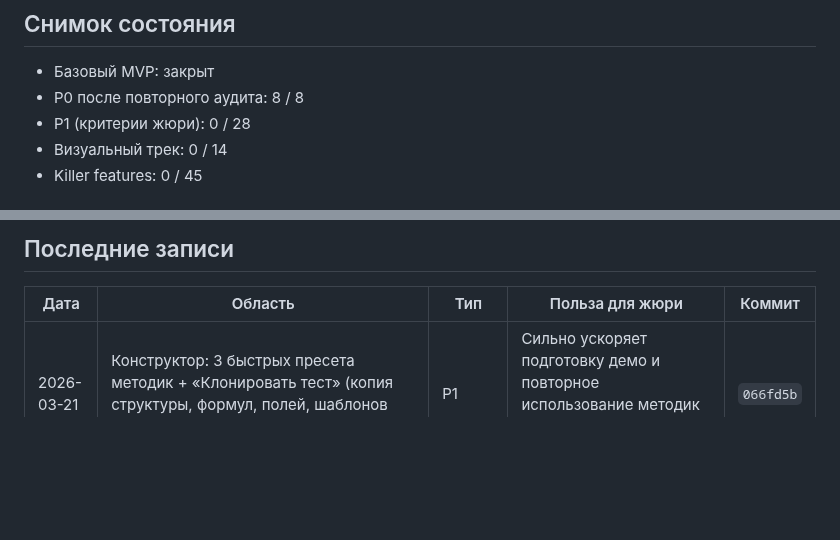
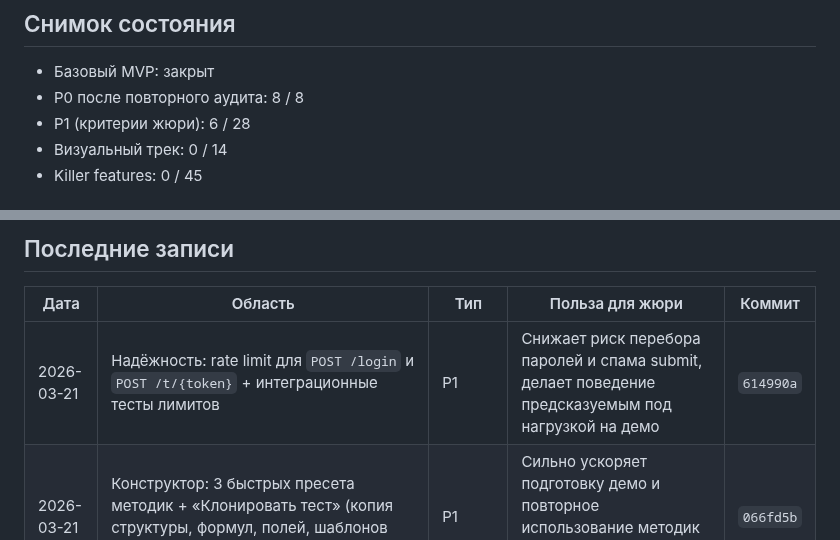
Before and after one commit to kleget/titanit-profdnk-mvp, a Markdown page: docs/PROGRESS.md, 2 parts joined by grey strips. Drawn GitHub-style; blank space fills up the shorter version.

```diff
--- a/docs/PROGRESS.md
+++ b/docs/PROGRESS.md
@@ -15,7 +15,7 @@
 ## Снимок состояния
 - Базовый MVP: закрыт
 - P0 после повторного аудита: 8 / 8
-- P1 (критерии жюри): 0 / 28
+- P1 (критерии жюри): 6 / 28
 - Визуальный трек: 0 / 14
 - Killer features: 0 / 45
 
@@ -32,6 +32,7 @@
 ## Последние записи
 | Дата | Область | Тип | Польза для жюри | Коммит |
 |---|---|---|---|---|
+| 2026-03-21 | Надёжность: rate limit для `POST /login` и `POST /t/{token}` + интеграционные тесты лимитов | P1 | Снижает риск перебора паролей и спама submit, делает поведение предсказуемым под нагрузкой на демо | `614990a` |
 | 2026-03-21 | Конструктор: 3 быстрых пресета методик + «Клонировать тест» (копия структуры, формул, полей, шаблонов отчета) | P1 | Сильно ускоряет подготовку демо и повторное использование методик без ручной пересборки теста | `066fd5b` |
 | 2026-03-21 | Сравнение кампаний на странице теста + CSV-экспорт результатов (`/tests/{id}/submissions.csv`) | P1 | Закрывает бизнес-сценарий «один тест -> несколько источников -> сравнение» и даёт быстрый экспорт данных для презентации/аналитики | `2463467` |
 | 2026-03-21 | Десктоп-конструктор: устранён конфликт колонок и налезание заголовка на ПК, добавлен cache-busting для CSS/JS | P1 | Повышает качество демонстрации на больших экранах и убирает эффект «сломанной вёрстки» из ключевого экрана конструктора | `1c24112` |
```
Also changed, not shown: docs/TODO.md (+4 -4 lines).
